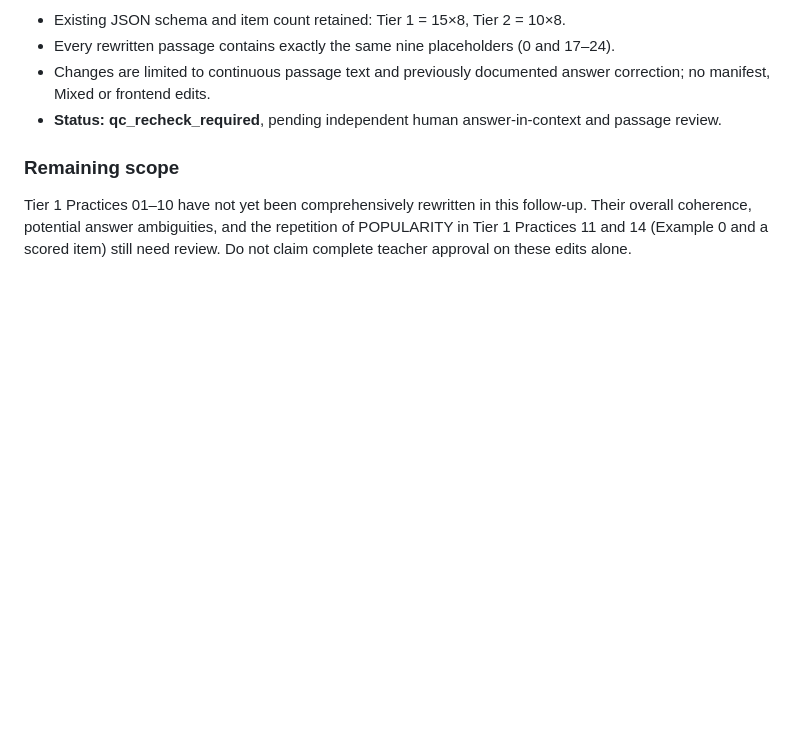
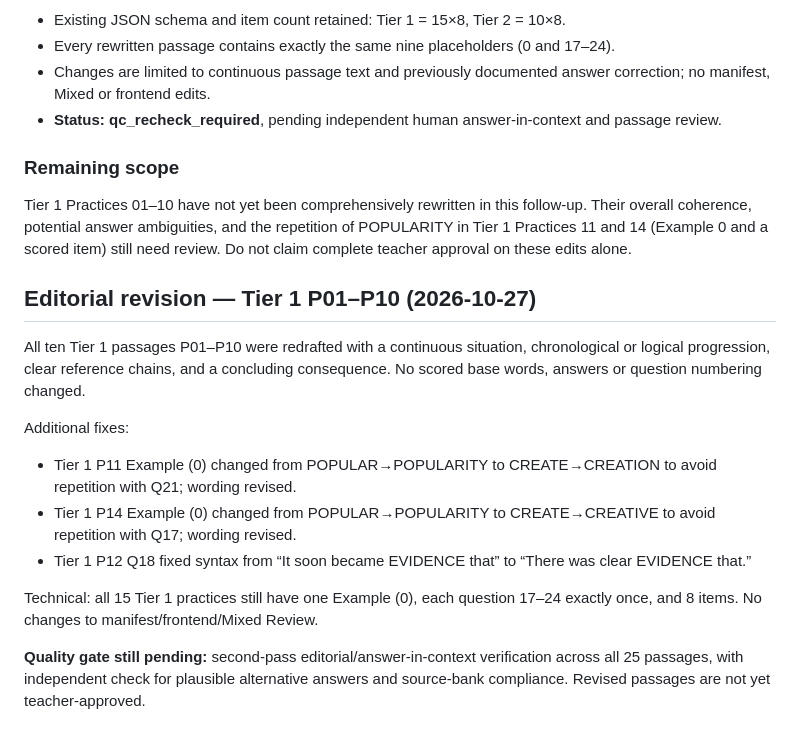
Before and after one commit to nanhduong19-oss/fce-teaching, a Markdown page: part-3-word-formation/QC_REVIEW_2026-10-27.md, the part around the change. GitHub-like rendering; blank space fills up the shorter version.

Commit message:
docs(part3): record Tier 1 deep edits and remaining QC

```diff
--- a/part-3-word-formation/QC_REVIEW_2026-10-27.md
+++ b/part-3-word-formation/QC_REVIEW_2026-10-27.md
@@ -39,3 +39,16 @@ Rewrote **Tier 1 Practices 11–15** and **Tier 2 Practices 01–10** (15 passag
 
 ### Remaining scope
 Tier 1 Practices 01–10 have not yet been comprehensively rewritten in this follow-up. Their overall coherence, potential answer ambiguities, and the repetition of POPULARITY in Tier 1 Practices 11 and 14 (Example 0 and a scored item) still need review. Do not claim complete teacher approval on these edits alone.
+
+## Editorial revision — Tier 1 P01–P10 (2026-10-27)
+
+All ten Tier 1 passages P01–P10 were redrafted with a continuous situation, chronological or logical progression, clear reference chains, and a concluding consequence. No scored base words, answers or question numbering changed.
+
+Additional fixes:
+- Tier 1 P11 Example (0) changed from POPULAR→POPULARITY to CREATE→CREATION to avoid repetition with Q21; wording revised.
+- Tier 1 P14 Example (0) changed from POPULAR→POPULARITY to CREATE→CREATIVE to avoid repetition with Q17; wording revised.
+- Tier 1 P12 Q18 fixed syntax from “It soon became EVIDENCE that” to “There was clear EVIDENCE that.”
+
+Technical: all 15 Tier 1 practices still have one Example (0), each question 17–24 exactly once, and 8 items. No changes to manifest/frontend/Mixed Review.
+
+**Quality gate still pending:** second-pass editorial/answer-in-context verification across all 25 passages, with independent check for plausible alternative answers and source-bank compliance. Revised passages are not yet teacher-approved.
```
